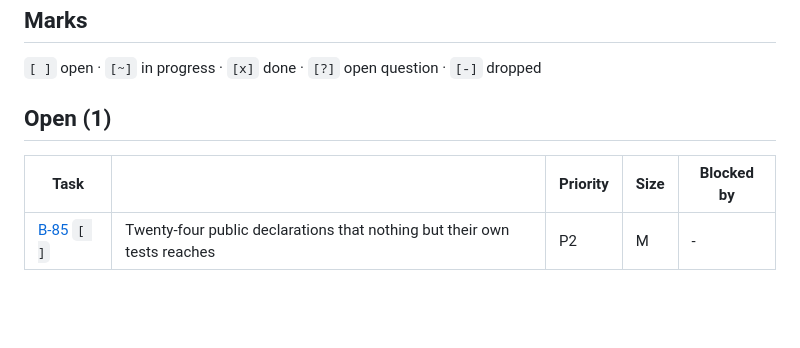
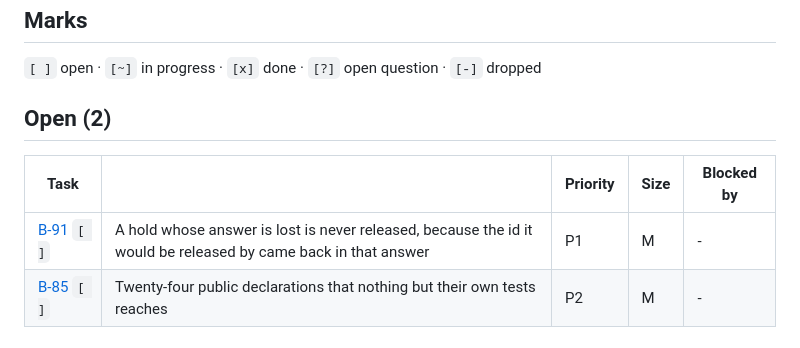
Before and after one commit to youndie/shashki, a Markdown page: backlog.md, the part around the change. Rendered like a GitHub page; blank space fills up the shorter version.

```diff
--- a/backlog.md
+++ b/backlog.md
@@ -42,10 +42,11 @@ re-prioritising one must never move its file.
 
 <!-- BEGIN INDEX -->
 
-## Open (1)
+## Open (2)
 
 | Task | | Priority | Size | Blocked by |
 |---|---|---|---|---|
+| [B-91](docs/backlog/B-91-a-lost-answer-holds-the-fare-for-ever.md) `[ ]` | A hold whose answer is lost is never released, because the id it would be released by came back in that answer | P1 | M | - |
 | [B-85](docs/backlog/B-85-the-public-surface-only-its-own-tests-reach.md) `[ ]` | Twenty-four public declarations that nothing but their own tests reaches | P2 | M | - |
 
 ## Closed (89)
```
Also changed, not shown: docs/backlog/B-91-a-lost-answer-holds-the-fare-for-ever.md (added, +45 -0 lines).
